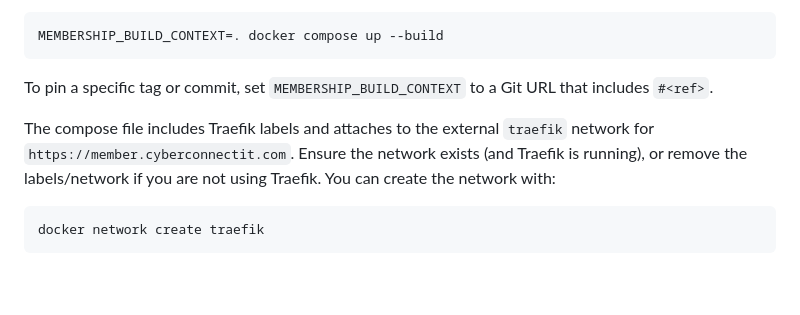
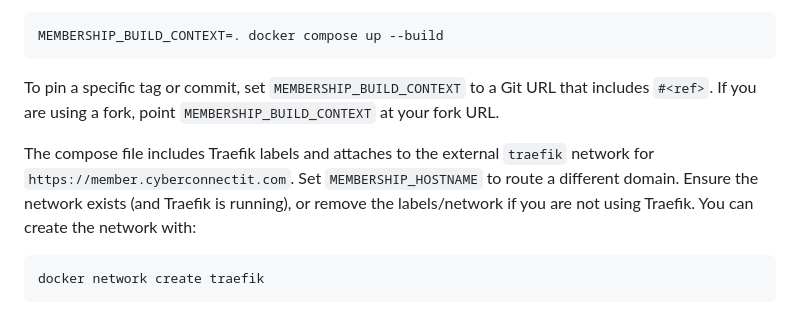
Before and after one commit to MrToast72/Membership-Checker-App, a Markdown page: README.md, the part around the change. Rendered like a GitHub page; blank space fills up the shorter version.

Commit message:
Clarify compose customization in README
Agent-Logs-Url: https://github.com/MrToast72/Membership-Checker-App/sessions/12e45062-3105-4e71-8e90-cd9df777a00d

Co-authored-by: MrToast72 <40865974+MrToast72@users.noreply.github.com>

````diff
--- a/README.md
+++ b/README.md
@@ -86,11 +86,13 @@ By default the compose file builds directly from GitHub (`main`). To build from
 MEMBERSHIP_BUILD_CONTEXT=. docker compose up --build
 ```
 
-To pin a specific tag or commit, set `MEMBERSHIP_BUILD_CONTEXT` to a Git URL that includes `#<ref>`.
+To pin a specific tag or commit, set `MEMBERSHIP_BUILD_CONTEXT` to a Git URL that includes `#<ref>`. If
+you are using a fork, point `MEMBERSHIP_BUILD_CONTEXT` at your fork URL.
 
 The compose file includes Traefik labels and attaches to the external `traefik` network for
-`https://member.cyberconnectit.com`. Ensure the network exists (and Traefik is running), or remove the
-labels/network if you are not using Traefik. You can create the network with:
+`https://member.cyberconnectit.com`. Set `MEMBERSHIP_HOSTNAME` to route a different domain. Ensure the
+network exists (and Traefik is running), or remove the labels/network if you are not using Traefik. You
+can create the network with:
 
 ```bash
 docker network create traefik
````
